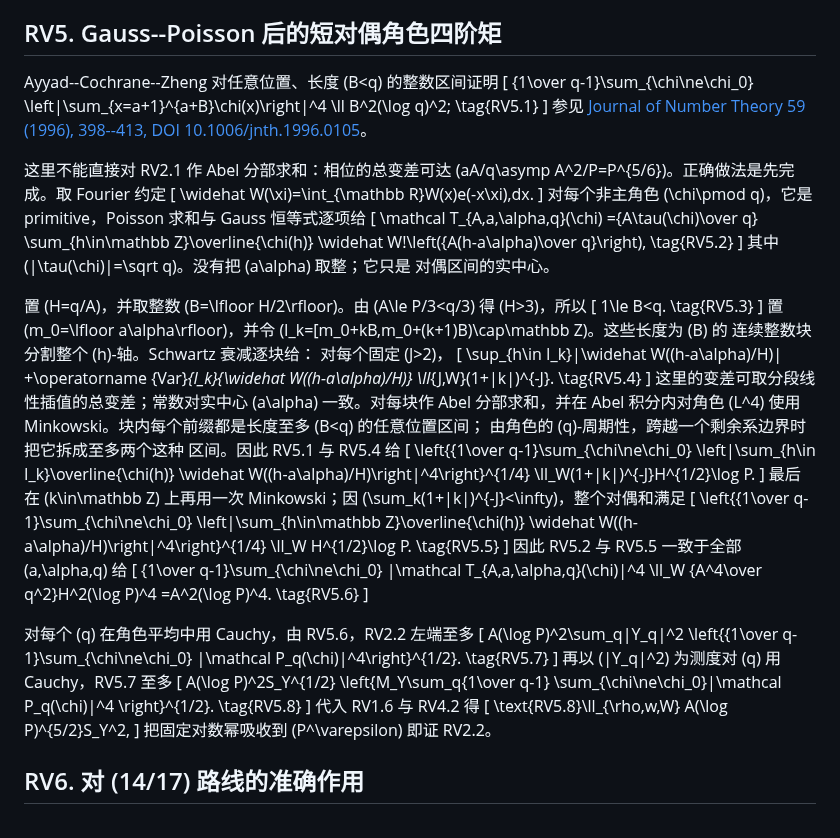
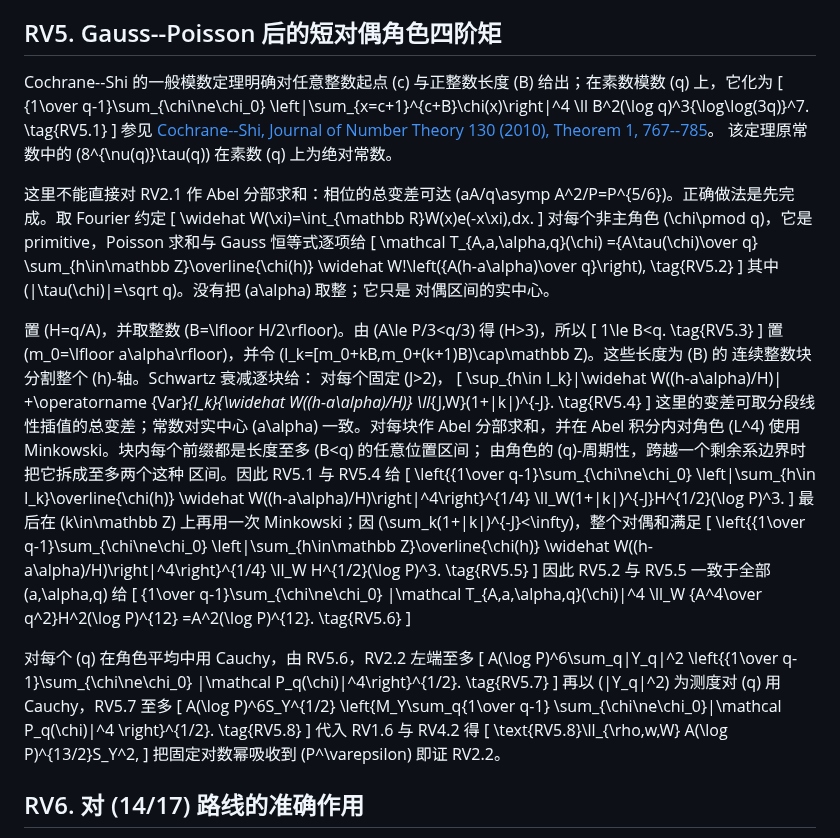
Before and after one commit to cc-chen-tech/riemann-pnt-lean4, a Markdown page: docs/research/2026-09-01-actual-riesz-varying-character-fourth-moment.md, the part around the change. Drawn GitHub-style.

Commit message:
research: cite translated-interval fourth moment

```diff
--- a/docs/research/2026-09-01-actual-riesz-varying-character-fourth-moment.md
+++ b/docs/research/2026-09-01-actual-riesz-varying-character-fourth-moment.md
@@ -136,14 +136,16 @@ RV2.1 的 \(p=q\) 项自动为零，同一个系数列可用于所有 \(q\)。
 
 ## RV5. Gauss--Poisson 后的短对偶角色四阶矩
 
-Ayyad--Cochrane--Zheng 对任意位置、长度 \(B<q\) 的整数区间证明
+Cochrane--Shi 的一般模数定理明确对任意整数起点 \(c\) 与正整数长度
+\(B\) 给出；在素数模数 \(q\) 上，它化为
 \[
  {1\over q-1}\sum_{\chi\ne\chi_0}
-       \left|\sum_{x=a+1}^{a+B}\chi(x)\right|^4
- \ll B^2(\log q)^2;                                     \tag{RV5.1}
+       \left|\sum_{x=c+1}^{c+B}\chi(x)\right|^4
+ \ll B^2(\log q)^3\{\log\log(3q)\}^7.                  \tag{RV5.1}
 \]
-参见 [Journal of Number Theory 59 (1996), 398--413,
-DOI 10.1006/jnth.1996.0105](https://doi.org/10.1006/jnth.1996.0105)。
+参见 [Cochrane--Shi, Journal of Number Theory 130 (2010), Theorem 1,
+767--785](https://www.math.ksu.edu/~cochrane/research/xyequvmodm.pdf)。
+该定理原常数中的 \(8^{\nu(q)}\tau(q)\) 在素数 \(q\) 上为绝对常数。
 
 这里不能直接对 RV2.1 作 Abel 分部求和：相位的总变差可达
 \(aA/q\asymp A^2/P=P^{5/6}\)。正确做法是先完成。取 Fourier
@@ -185,7 +187,7 @@ Gauss 恒等式逐项给
  \left\{{1\over q-1}\sum_{\chi\ne\chi_0}
   \left|\sum_{h\in I_k}\overline{\chi(h)}
        \widehat W((h-a\alpha)/H)\right|^4\right\}^{1/4}
- \ll_W(1+|k|)^{-J}H^{1/2}\log P.
+ \ll_W(1+|k|)^{-J}H^{1/2}(\log P)^3.
 \]
 最后在 \(k\in\mathbb Z\) 上再用一次 Minkowski；因
 \(\sum_k(1+|k|)^{-J}<\infty\)，整个对偶和满足
@@ -193,25 +195,25 @@ Gauss 恒等式逐项给
  \left\{{1\over q-1}\sum_{\chi\ne\chi_0}
   \left|\sum_{h\in\mathbb Z}\overline{\chi(h)}
        \widehat W((h-a\alpha)/H)\right|^4\right\}^{1/4}
- \ll_W H^{1/2}\log P.                                  \tag{RV5.5}
+ \ll_W H^{1/2}(\log P)^3.                              \tag{RV5.5}
 \]
 因此 RV5.2 与 RV5.5 一致于全部 \(a,\alpha,q\) 给
 \[
  {1\over q-1}\sum_{\chi\ne\chi_0}
         |\mathcal T_{A,a,\alpha,q}(\chi)|^4
- \ll_W {A^4\over q^2}H^2(\log P)^4
- =A^2(\log P)^4.                                       \tag{RV5.6}
+ \ll_W {A^4\over q^2}H^2(\log P)^{12}
+ =A^2(\log P)^{12}.                                    \tag{RV5.6}
 \]
 
 对每个 \(q\) 在角色平均中用 Cauchy，由 RV5.6，RV2.2 左端至多
 \[
- A(\log P)^2\sum_q|Y_q|^2
+ A(\log P)^6\sum_q|Y_q|^2
  \left\{{1\over q-1}\sum_{\chi\ne\chi_0}
                      |\mathcal P_q(\chi)|^4\right\}^{1/2}. \tag{RV5.7}
 \]
 再以 \(|Y_q|^2\) 为测度对 \(q\) 用 Cauchy，RV5.7 至多
 \[
- A(\log P)^2S_Y^{1/2}
+ A(\log P)^6S_Y^{1/2}
  \left\{M_Y\sum_q{1\over q-1}
              \sum_{\chi\ne\chi_0}|\mathcal P_q(\chi)|^4
  \right\}^{1/2}.                                       \tag{RV5.8}
@@ -219,7 +221,7 @@ Gauss 恒等式逐项给
 代入 RV1.6 与 RV4.2 得
 \[
  \text{RV5.8}\ll_{\rho,w,W}
- A(\log P)^{5/2}S_Y^2,
+ A(\log P)^{13/2}S_Y^2,
 \]
 把固定对数幂吸收到 \(P^\varepsilon\) 即证 RV2.2。
 
```
